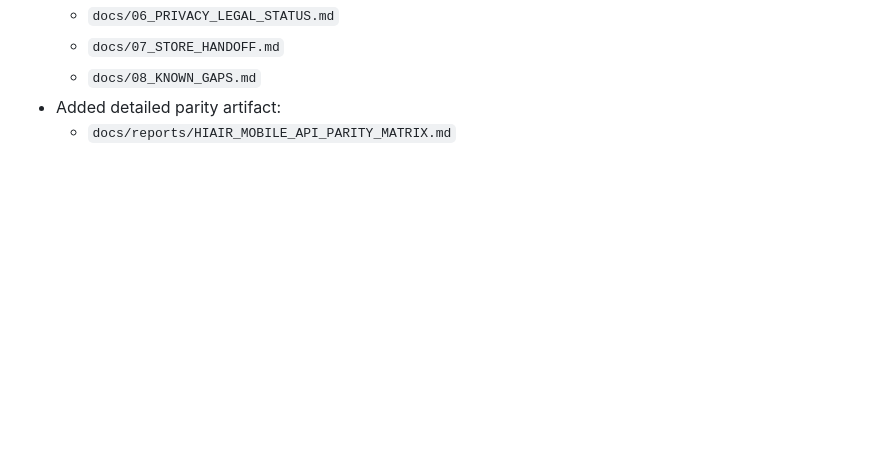
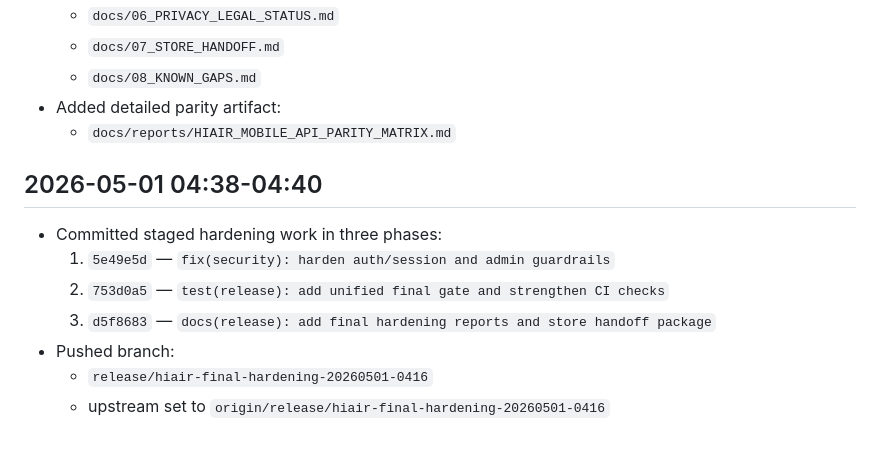
Before and after one commit to 2qjckdknjf-ctrl/HiAir, a Markdown page: docs/reports/HIAIR_FINAL_HARDENING_LIVELOG.md, the part around the change. GitHub-like rendering; blank space fills up the shorter version.

Commit message:
chore(audit): update final hardening live log with commit and push evidence
Record commit hashes and branch push status for final audit traceability.

Made-with: Cursor

```diff
--- a/docs/reports/HIAIR_FINAL_HARDENING_LIVELOG.md
+++ b/docs/reports/HIAIR_FINAL_HARDENING_LIVELOG.md
@@ -94,3 +94,12 @@
   - `docs/08_KNOWN_GAPS.md`
 - Added detailed parity artifact:
   - `docs/reports/HIAIR_MOBILE_API_PARITY_MATRIX.md`
+
+## 2026-05-01 04:38-04:40
+- Committed staged hardening work in three phases:
+  1. `5e49e5d` — `fix(security): harden auth/session and admin guardrails`
+  2. `753d0a5` — `test(release): add unified final gate and strengthen CI checks`
+  3. `d5f8683` — `docs(release): add final hardening reports and store handoff package`
+- Pushed branch:
+  - `release/hiair-final-hardening-20260501-0416`
+  - upstream set to `origin/release/hiair-final-hardening-20260501-0416`
```
